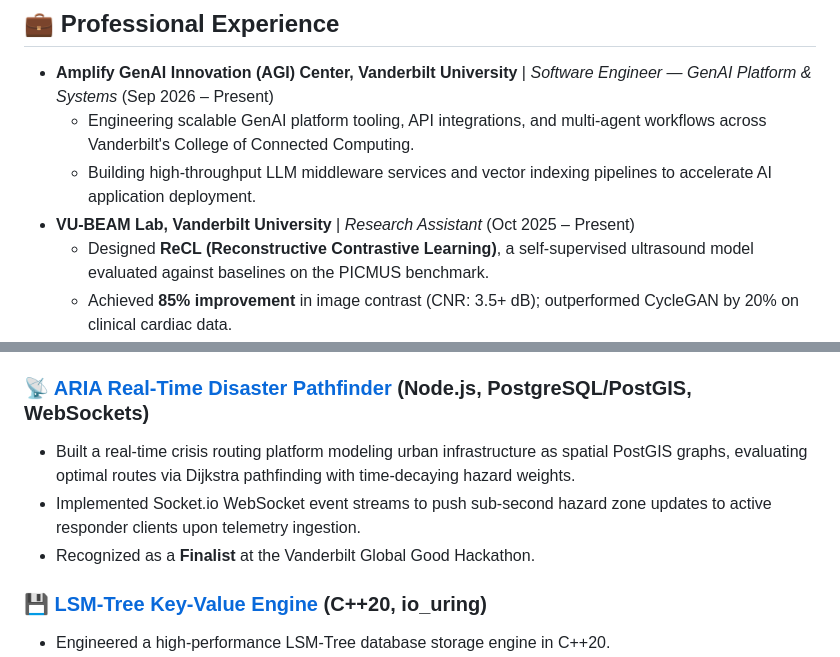
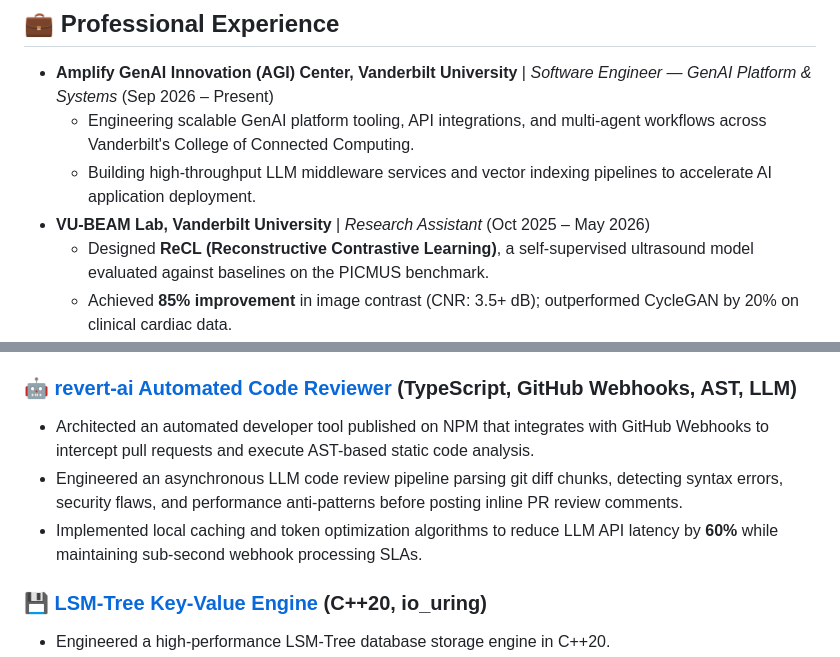
Before and after one commit to harsharajkumar-273/harsharajkumar-273, a Markdown page: README.md, 2 parts joined by grey strips. GitHub-like rendering.

Commit message:
docs: set VU-BEAM Lab dates to Oct 2025 - May 2026 and add revert-ai project entry

```diff
--- a/README.md
+++ b/README.md
@@ -42,7 +42,7 @@ I'm a Graduate Computer Science student at **Vanderbilt University** specializin
 *   **Amplify GenAI Innovation (AGI) Center, Vanderbilt University** | *Software Engineer — GenAI Platform & Systems* (Sep 2026 – Present)
     *   Engineering scalable GenAI platform tooling, API integrations, and multi-agent workflows across Vanderbilt's College of Connected Computing.
     *   Building high-throughput LLM middleware services and vector indexing pipelines to accelerate AI application deployment.
-*   **VU-BEAM Lab, Vanderbilt University** | *Research Assistant* (Oct 2025 – Present)
+*   **VU-BEAM Lab, Vanderbilt University** | *Research Assistant* (Oct 2025 – May 2026)
     *   Designed **ReCL (Reconstructive Contrastive Learning)**, a self-supervised ultrasound model evaluated against baselines on the PICMUS benchmark.
     *   Achieved **85% improvement** in image contrast (CNR: 3.5+ dB); outperformed CycleGAN by 20% on clinical cardiac data.
     *   Optimized offline batch-processing data pipelines across **10,000+** ultrasound scan frames, reducing multi-GPU training execution time by **40%**.
@@ -65,10 +65,10 @@ I'm a Graduate Computer Science student at **Vanderbilt University** specializin
 *   Guaranteed sub-**8ms** HTTP 202 ingestion ACKs by decoupling write paths from persistence using device ID hash partition keys.
 *   Implemented double-layer idempotency utilizing **Redis `SETNX` edge locks** and atomic PostgreSQL upserts executing 1,000-row batch transactions in **< 15ms**.
 
-### 📡 [ARIA Real-Time Disaster Pathfinder](https://github.com/harsharajkumar-273/ARIA) (Node.js, PostgreSQL/PostGIS, WebSockets)
-*   Built a real-time crisis routing platform modeling urban infrastructure as spatial PostGIS graphs, evaluating optimal routes via Dijkstra pathfinding with time-decaying hazard weights.
-*   Implemented Socket.io WebSocket event streams to push sub-second hazard zone updates to active responder clients upon telemetry ingestion.
-*   Recognized as a **Finalist** at the Vanderbilt Global Good Hackathon.
+### 🤖 [revert-ai Automated Code Reviewer](https://github.com/harsharajkumar-273/revert-ai) (TypeScript, GitHub Webhooks, AST, LLM)
+*   Architected an automated developer tool published on NPM that integrates with GitHub Webhooks to intercept pull requests and execute AST-based static code analysis.
+*   Engineered an asynchronous LLM code review pipeline parsing git diff chunks, detecting syntax errors, security flaws, and performance anti-patterns before posting inline PR review comments.
+*   Implemented local caching and token optimization algorithms to reduce LLM API latency by **60%** while maintaining sub-second webhook processing SLAs.
 
 ### 💾 [LSM-Tree Key-Value Engine](https://github.com/harsharajkumar-273/lsm_tree) (C++20, io_uring)
 *   Engineered a high-performance LSM-Tree database storage engine in C++20.
```
